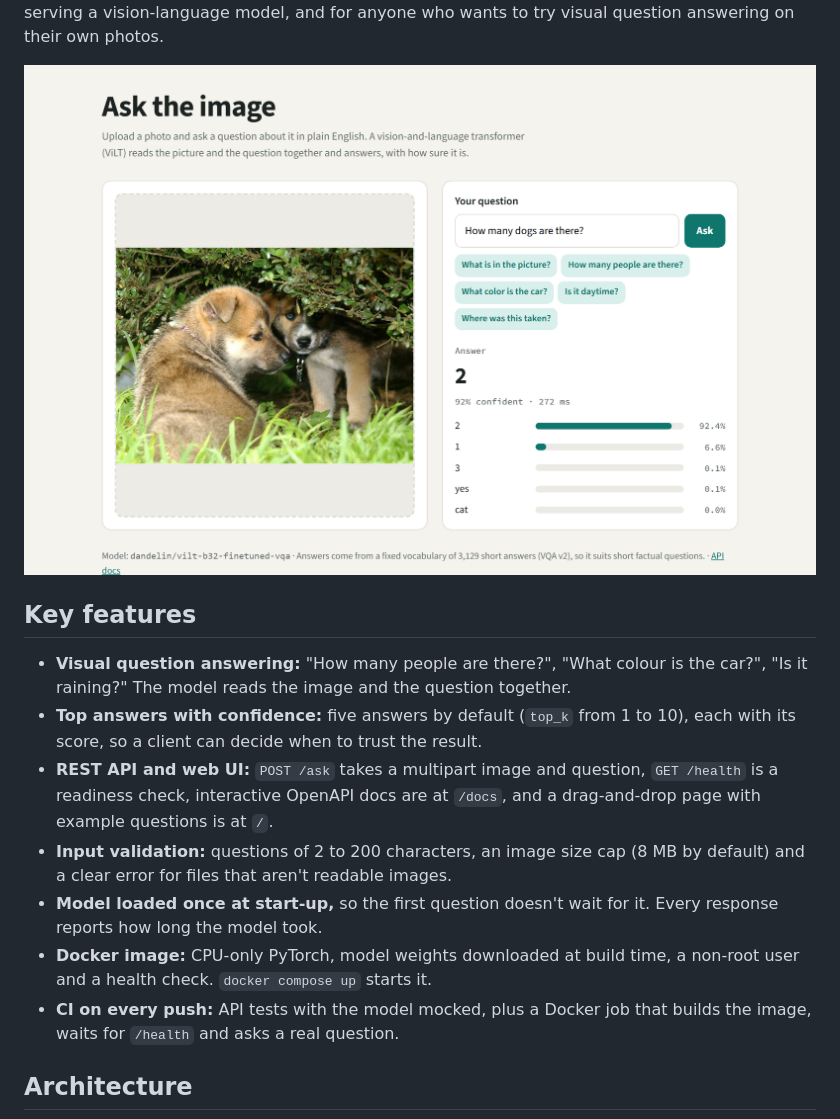
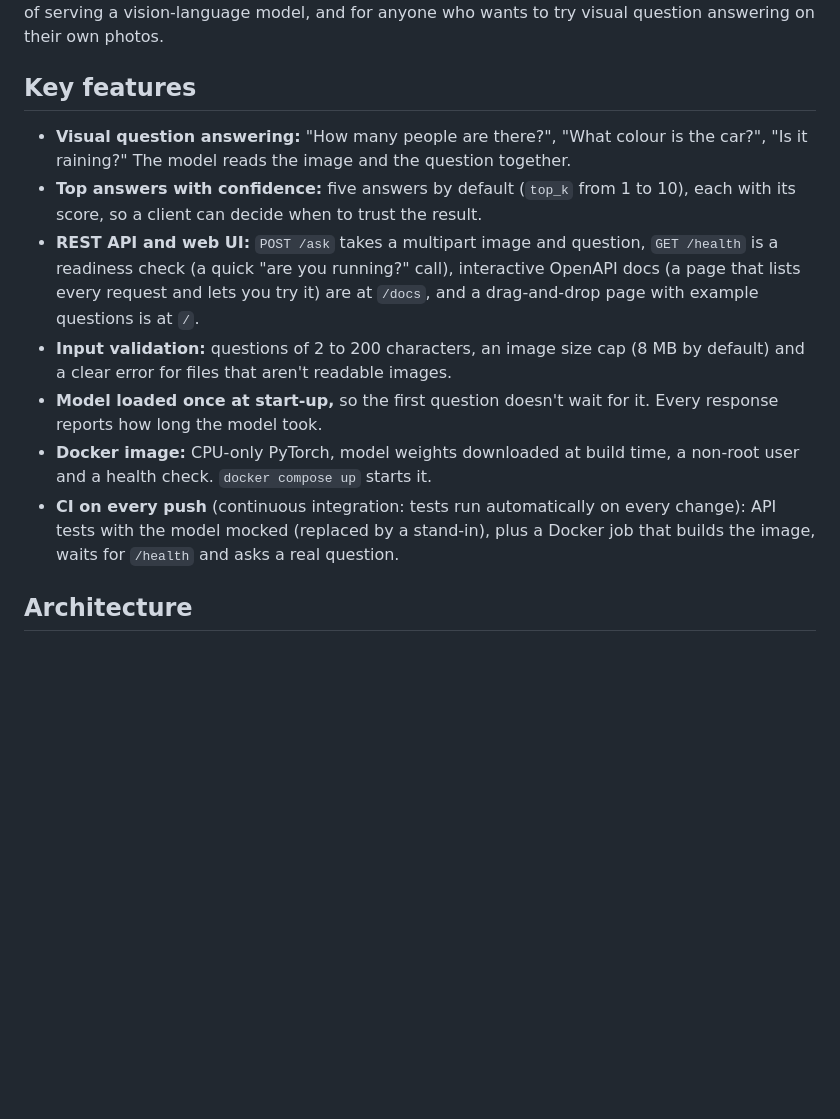
Before and after one commit to samiulhuda360/visual-question-answering-api, a Markdown page: README.md, the part around one of its changes. Rendered like a GitHub page; blank space fills up the shorter version.

Commit message:
README: plain-language overview, a real-life example and how to use it

```diff
--- a/README.md
+++ b/README.md
@@ -11,7 +52,5 @@ drag-and-drop web page and a Docker image that has the model weights built in. I
 production-shaped example of serving a vision-language model, and for anyone who wants to try visual question
 answering on their own photos.
-
-![The web page asking "How many dogs are there?" about a photo of two puppies: the answer is 2 at 92% confidence, with the top five answers and their scores](docs/screenshot.png)
 
 ## Key features
 
@@ -19,15 +58,17 @@ answering on their own photos.
   reads the image and the question together.
 - **Top answers with confidence:** five answers by default (`top_k` from 1 to 10), each with its score, so a client can
   decide when to trust the result.
-- **REST API and web UI:** `POST /ask` takes a multipart image and question, `GET /health` is a readiness check,
-  interactive OpenAPI docs are at `/docs`, and a drag-and-drop page with example questions is at `/`.
+- **REST API and web UI:** `POST /ask` takes a multipart image and question, `GET /health` is a readiness check
+  (a quick "are you running?" call), interactive OpenAPI docs (a page that lists every request and lets you try it)
+  are at `/docs`, and a drag-and-drop page with example questions is at `/`.
 - **Input validation:** questions of 2 to 200 characters, an image size cap (8 MB by default) and a clear error for
   files that aren't readable images.
 - **Model loaded once at start-up,** so the first question doesn't wait for it. Every response reports how long the
   model took.
 - **Docker image:** CPU-only PyTorch, model weights downloaded at build time, a non-root user and a health check.
   `docker compose up` starts it.
-- **CI on every push:** API tests with the model mocked, plus a Docker job that builds the image, waits for `/health`
+- **CI on every push** (continuous integration: tests run automatically on every change): API tests with the model mocked
+  (replaced by a stand-in), plus a Docker job that builds the image, waits for `/health`
   and asks a real question.
 
 ## Architecture
```
Also changed, not shown: other parts of README.md (+44 -3 lines).
